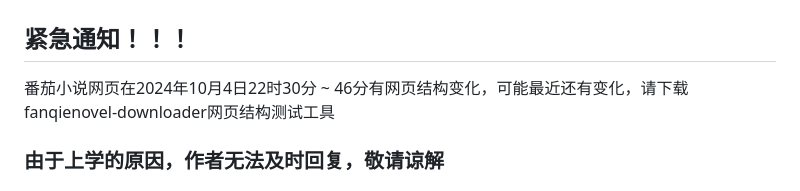
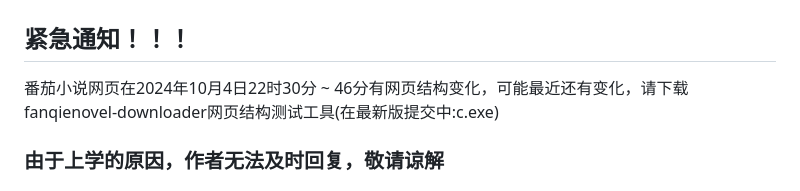
Before and after one commit to ying-ck/fanqienovel-downloader, a Markdown page: README.md, the part around the change. GitHub-like rendering.

```diff
--- a/README.md
+++ b/README.md
@@ -2,7 +2,7 @@
 
 
 ## 紧急通知！！！
-番茄小说网页在2024年10月4日22时30分 ~ 46分有网页结构变化，可能最近还有变化，请下载fanqienovel-downloader网页结构测试工具
+番茄小说网页在2024年10月4日22时30分 ~ 46分有网页结构变化，可能最近还有变化，请下载fanqienovel-downloader网页结构测试工具(在最新版提交中:c.exe)
 
 ### 由于上学的原因，作者无法及时回复，敬请谅解
 ### fanqienovel downloader v1.1.5及以下版本，由于API失效无法使用，现在请使用最新版本（v1.1.6及以上）：
```
